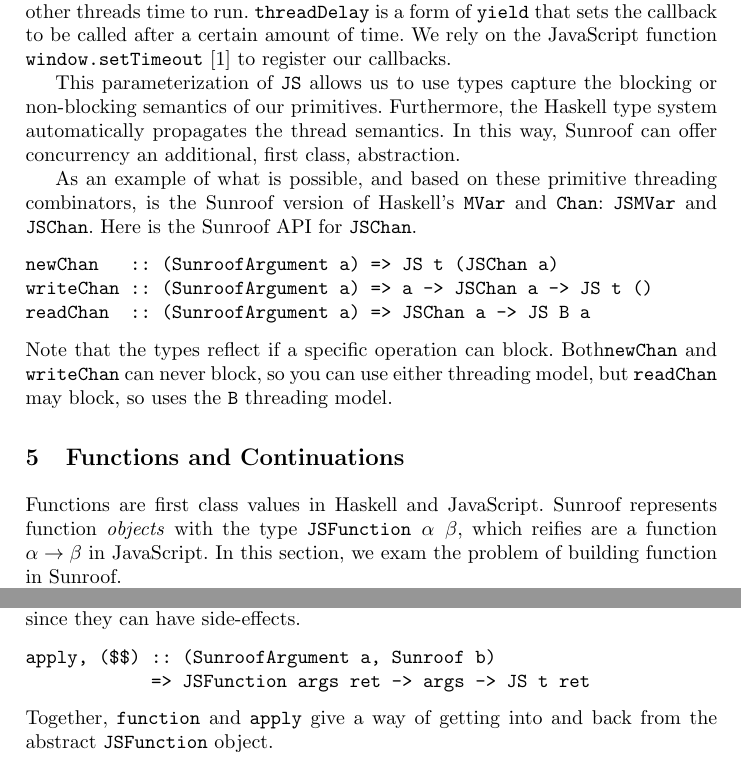
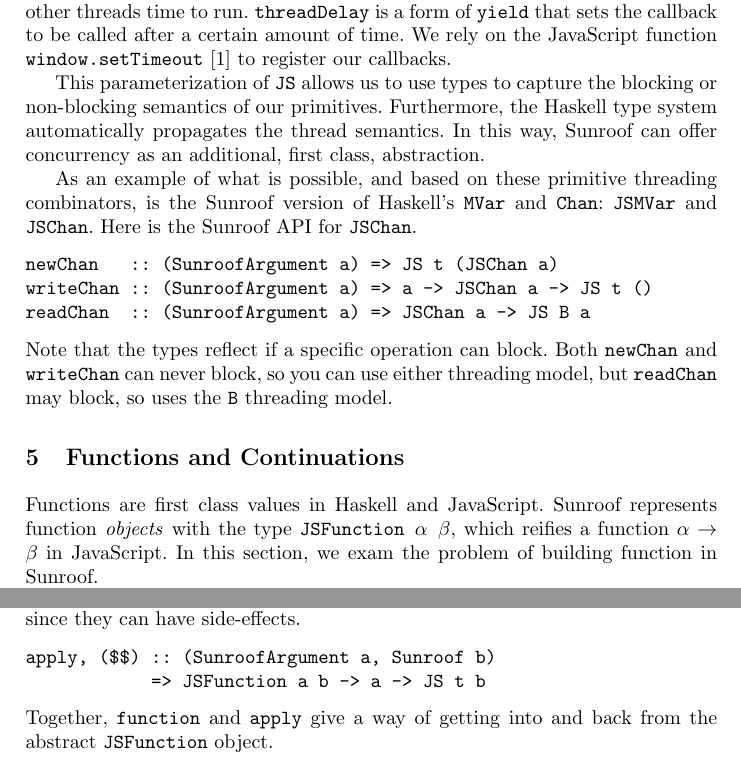
Before and after one commit to ku-fpg/paper-sunroof-tfp13, a LaTeX paper (sunroof.tex): two parts of page 8 of 17, joined at a grey line, cut so that both start at the same text. Compiled offline with pdfLaTeX.

Commit message:
Corrected further typos.

```diff
--- a/sunroof.tex
+++ b/sunroof.tex
@@ -560,11 +560,11 @@
 We rely on the JavaScript function \Src{window.setTimeout}
 \cite{whatwg:timers} to register our callbacks.
 
-This parameterization of \Src{JS} allows us to use types capture
+This parameterization of \Src{JS} allows us to use types to capture
 the blocking or non-blocking semantics of our primitives.
 Furthermore, the Haskell type system automatically propagates
 the thread semantics. In this way, Sunroof can offer concurrency
-an additional, first class, abstraction.
+as an additional, first class, abstraction.
 
 As an example of what is possible, and based on these primitive
 threading combinators, is the Sunroof
@@ -588,7 +588,7 @@
 
 Functions are first class values in Haskell and JavaScript.
 Sunroof represents function {\em objects\/} with the type
-\Src{JSFunction $\alpha$ $\beta$}, which reifies are
+\Src{JSFunction $\alpha$ $\beta$}, which reifies
 a function $\alpha \rightarrow \beta$ in JavaScript.
 In this section, we exam the problem of building function
 in Sunroof.
@@ -607,7 +607,7 @@
 Functions can only be applied in the \JS-monad, since they can have side-effects.
 \begin{Code}
 apply, ($$) :: (SunroofArgument a, Sunroof b)
-            => JSFunction args ret -> args -> JS t ret
+            => JSFunction a b -> a -> JS t b
 \end{Code}
 Together, \Src{function} and \Src{apply} give a way of getting into and
 back from the abstract \Src{JSFunction} object.
```
Also changed, not shown: sunroof.tex (4 more changed lines).
